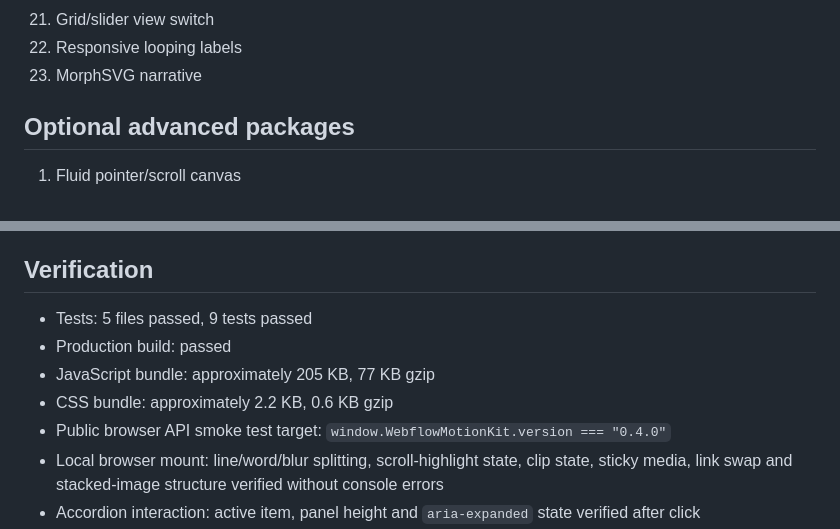
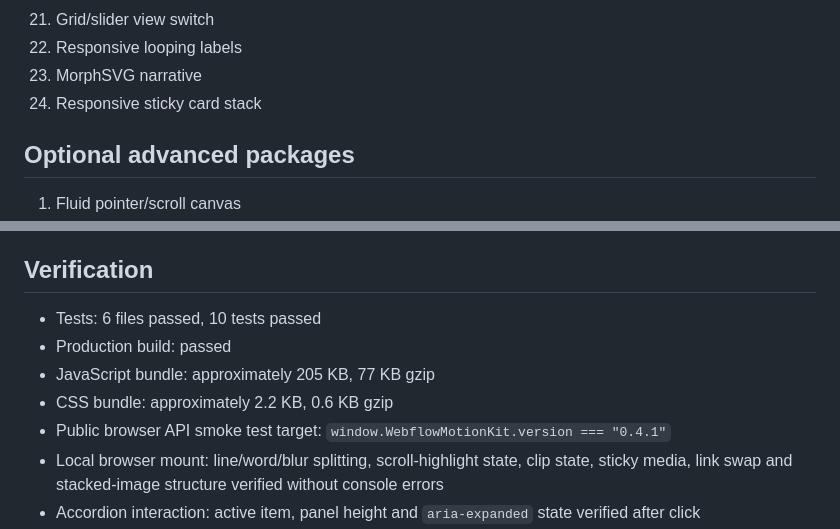
Before and after one commit to Leonagarabedian/webflow-motion-kit, a Markdown page: outputs/production-codebase-handoff.md, 2 parts joined by grey strips. Drawn GitHub-style.

Commit message:
Update motion kit handoff for card stacks

```diff
--- a/outputs/production-codebase-handoff.md
+++ b/outputs/production-codebase-handoff.md
@@ -39,6 +39,7 @@
 21. Grid/slider view switch
 22. Responsive looping labels
 23. MorphSVG narrative
+24. Responsive sticky card stack
 
 ## Optional advanced packages
 
@@ -53,11 +54,11 @@ The Voyeur Vérité-style pinned narrative is assembled from the existing pinned
 
 ## Verification
 
-- Tests: 5 files passed, 9 tests passed
+- Tests: 6 files passed, 10 tests passed
 - Production build: passed
 - JavaScript bundle: approximately 205 KB, 77 KB gzip
 - CSS bundle: approximately 2.2 KB, 0.6 KB gzip
-- Public browser API smoke test target: `window.WebflowMotionKit.version === "0.4.0"`
+- Public browser API smoke test target: `window.WebflowMotionKit.version === "0.4.1"`
 - Local browser mount: line/word/blur splitting, scroll-highlight state, clip state, sticky media, link swap and stacked-image structure verified without console errors
 - Accordion interaction: active item, panel height and `aria-expanded` state verified after click
 - Version 0.3 component browser pass: loader completion, menu ARIA/scroll locking, Flip view switching, safe loop duplication, DrawSVG state and scroll-driven MorphSVG progression verified without console errors
```
